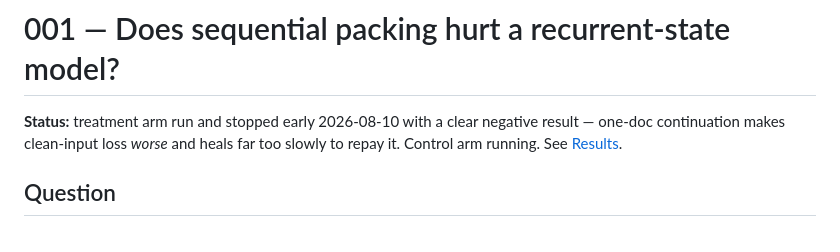
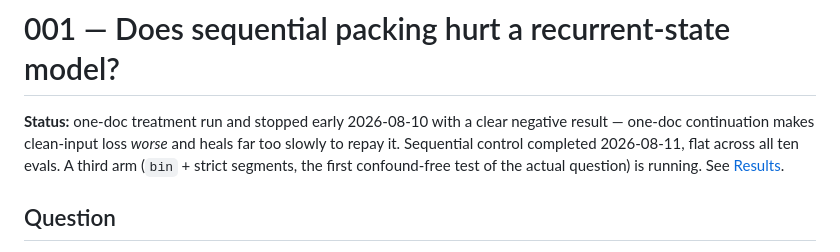
Before and after one commit to pszemraj/chomp, a Markdown page: docs/experiments/001-sequential-vs-onedoc-packing.md, the part around one of its changes. GitHub-like rendering.

```diff
--- a/docs/experiments/001-sequential-vs-onedoc-packing.md
+++ b/docs/experiments/001-sequential-vs-onedoc-packing.md
@@ -1,8 +1,11 @@
 # 001 — Does sequential packing hurt a recurrent-state model?
 
-**Status:** treatment arm run and stopped early 2026-08-10 with a clear
+**Status:** one-doc treatment run and stopped early 2026-08-10 with a clear
 negative result — one-doc continuation makes clean-input loss *worse* and heals
-far too slowly to repay it. Control arm running. See [Results](#results).
+far too slowly to repay it. Sequential control completed 2026-08-11, flat
+across all ten evals. A third arm (`bin` + strict segments, the first
+confound-free test of the actual question) is running. See
+[Results](#results).
 
 ## Question
 
```
Also changed, not shown: other parts of docs/experiments/001-sequential-vs-onedoc-packing.md (+67 -29 lines).
